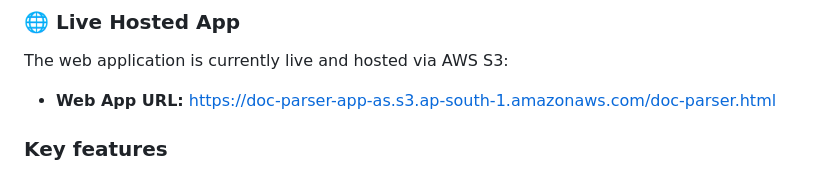
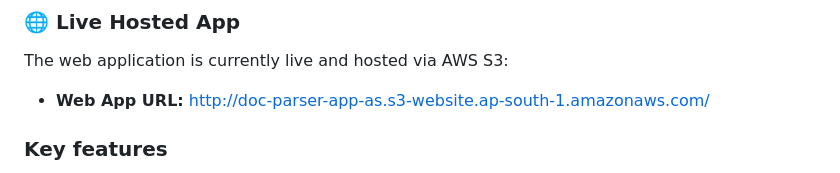
Before and after one commit to Alphoenixx/legal-doc-drafter, a Markdown page: README.md, the part around the change. GitHub-like rendering.

Commit message:
Fix web app URL in README
Updated the web app URL to the correct S3 website endpoint.

```diff
--- a/README.md
+++ b/README.md
@@ -10,7 +10,7 @@ This repository is organized as a monorepo containing:
 
 ### 🌐 Live Hosted App
 The web application is currently live and hosted via AWS S3:
-- **Web App URL:** [https://doc-parser-app-as.s3.ap-south-1.amazonaws.com/doc-parser.html](https://doc-parser-app-as.s3.ap-south-1.amazonaws.com/doc-parser.html)
+- **Web App URL:** http://doc-parser-app-as.s3-website.ap-south-1.amazonaws.com/
 
 ### Key features
 
```
